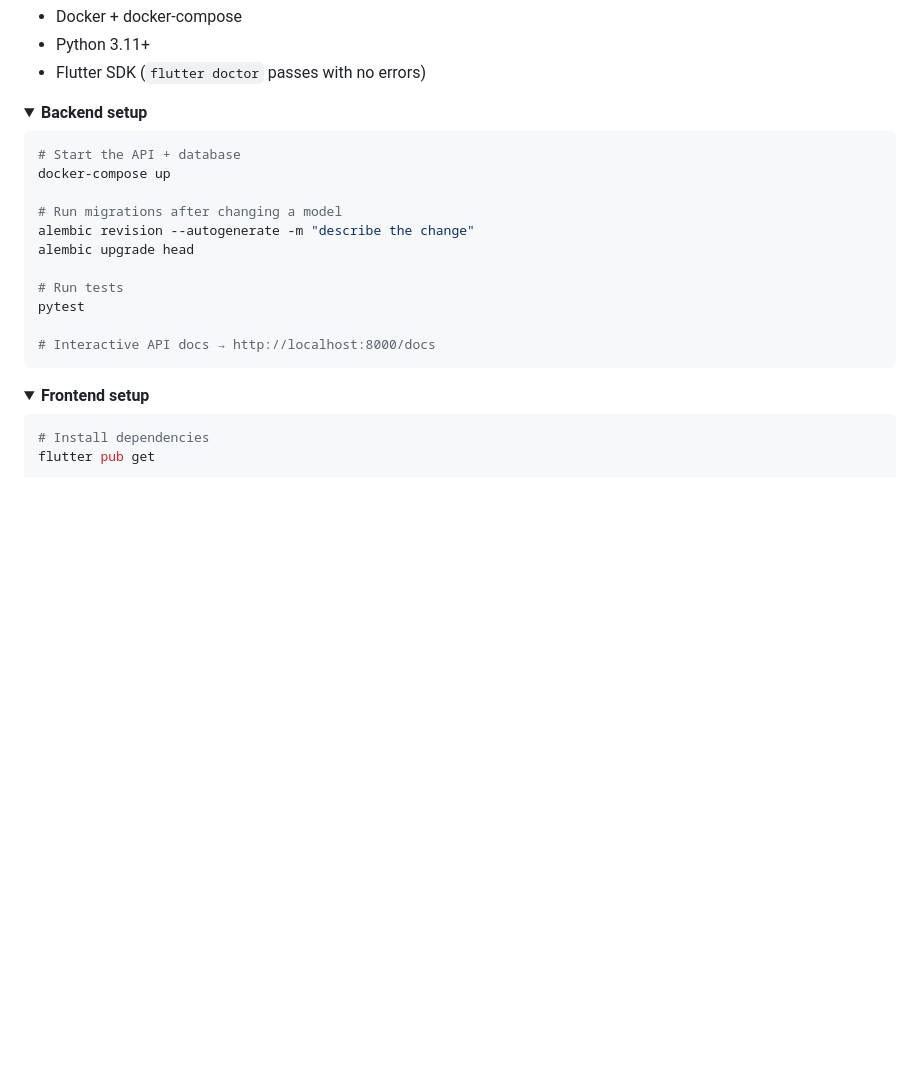
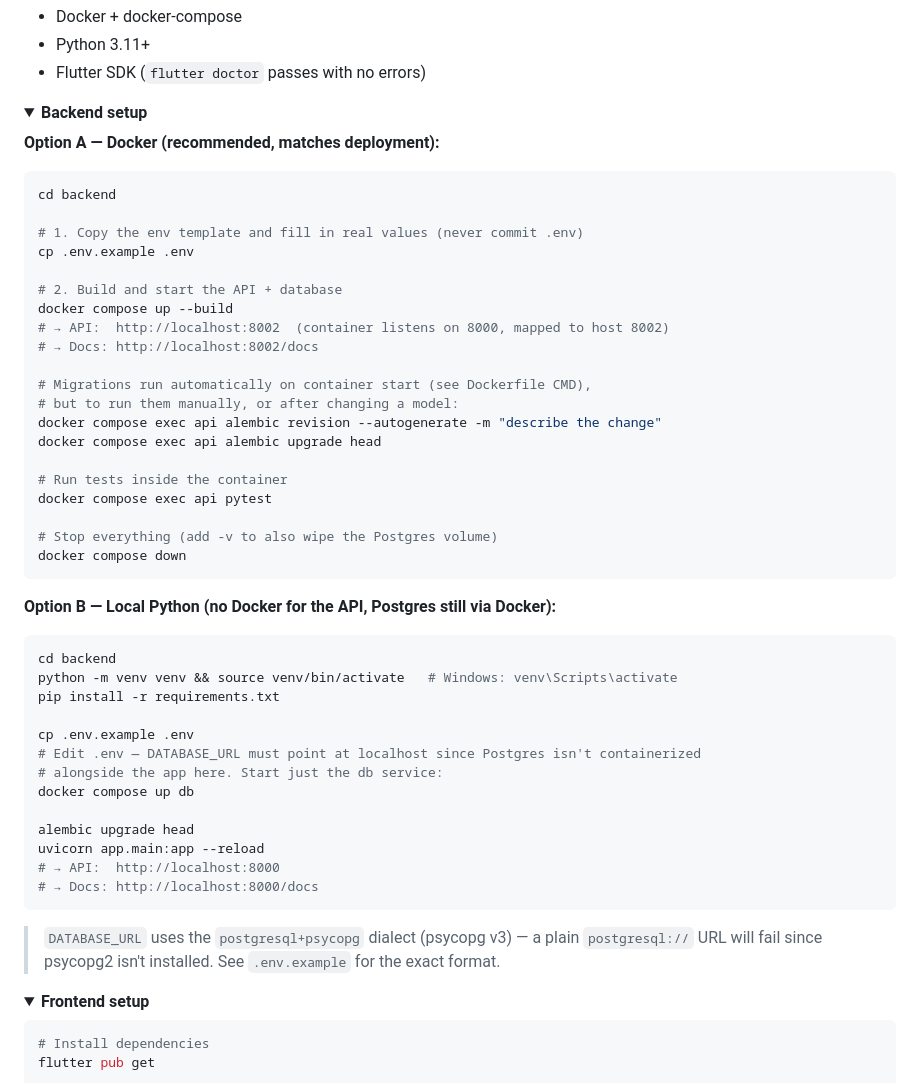
Before and after one commit to dipanaditya0022-byte/SETU-Swasthya, a Markdown page: README.md, the part around the change. Drawn GitHub-style; folded sections open; blank space fills up the shorter version.

Commit message:
docs(backend): document Docker setup and local dev workflow in README

````diff
--- a/README.md
+++ b/README.md
@@ -192,19 +192,52 @@ sequenceDiagram
 <details>
 <summary><strong>Backend setup</strong></summary>
 
+**Option A — Docker (recommended, matches deployment):**
+
 ```bash
-# Start the API + database
-docker-compose up
+cd backend
 
-# Run migrations after changing a model
-alembic revision --autogenerate -m "describe the change"
+# 1. Copy the env template and fill in real values (never commit .env)
+cp .env.example .env
+
+# 2. Build and start the API + database
+docker compose up --build
+# → API:  http://localhost:8002  (container listens on 8000, mapped to host 8002)
+# → Docs: http://localhost:8002/docs
+
+# Migrations run automatically on container start (see Dockerfile CMD),
+# but to run them manually, or after changing a model:
+docker compose exec api alembic revision --autogenerate -m "describe the change"
+docker compose exec api alembic upgrade head
+
+# Run tests inside the container
+docker compose exec api pytest
+
+# Stop everything (add -v to also wipe the Postgres volume)
+docker compose down
+```
+
+**Option B — Local Python (no Docker for the API, Postgres still via Docker):**
+
+```bash
+cd backend
+python -m venv venv && source venv/bin/activate   # Windows: venv\Scripts\activate
+pip install -r requirements.txt
+
+cp .env.example .env
+# Edit .env — DATABASE_URL must point at localhost since Postgres isn't containerized
+# alongside the app here. Start just the db service:
+docker compose up db
+
 alembic upgrade head
+uvicorn app.main:app --reload
+# → API:  http://localhost:8000
+# → Docs: http://localhost:8000/docs
+```
 
-# Run tests
-pytest
-
-# Interactive API docs → http://localhost:8000/docs
-```
+> `DATABASE_URL` uses the `postgresql+psycopg` dialect (psycopg v3) — a plain
+> `postgresql://` URL will fail since psycopg2 isn't installed. See `.env.example`
+> for the exact format.
 
 </details>
 
````
